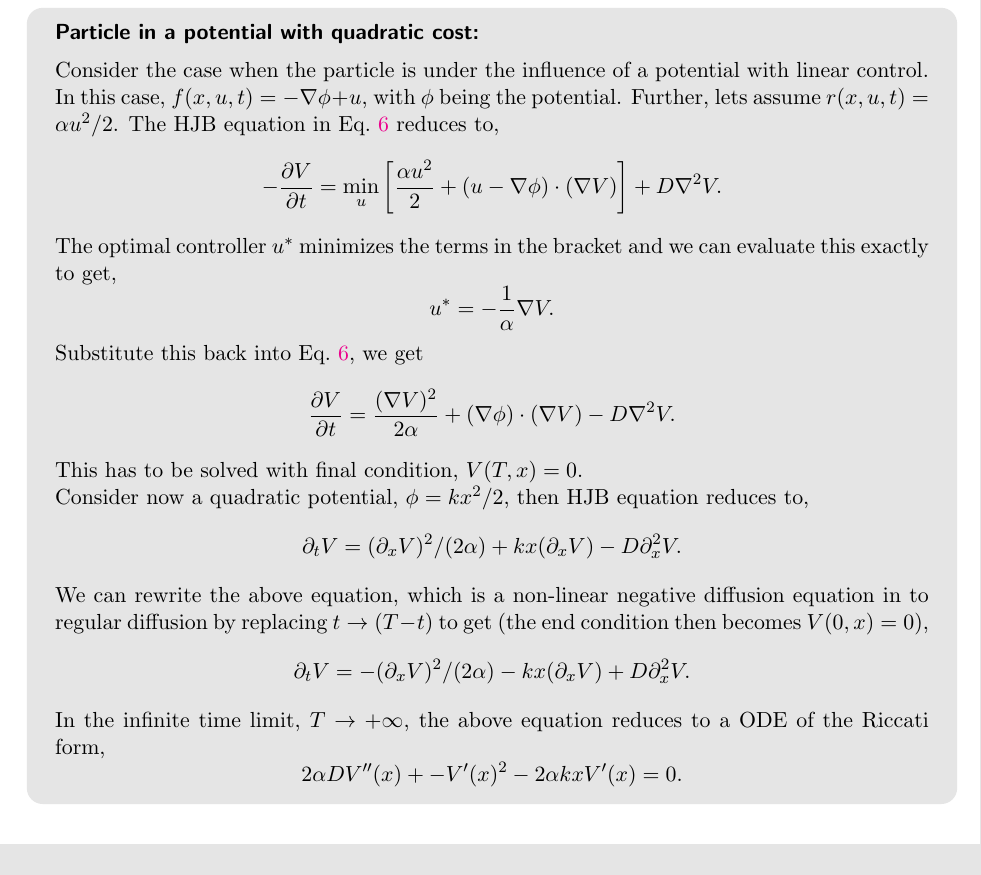
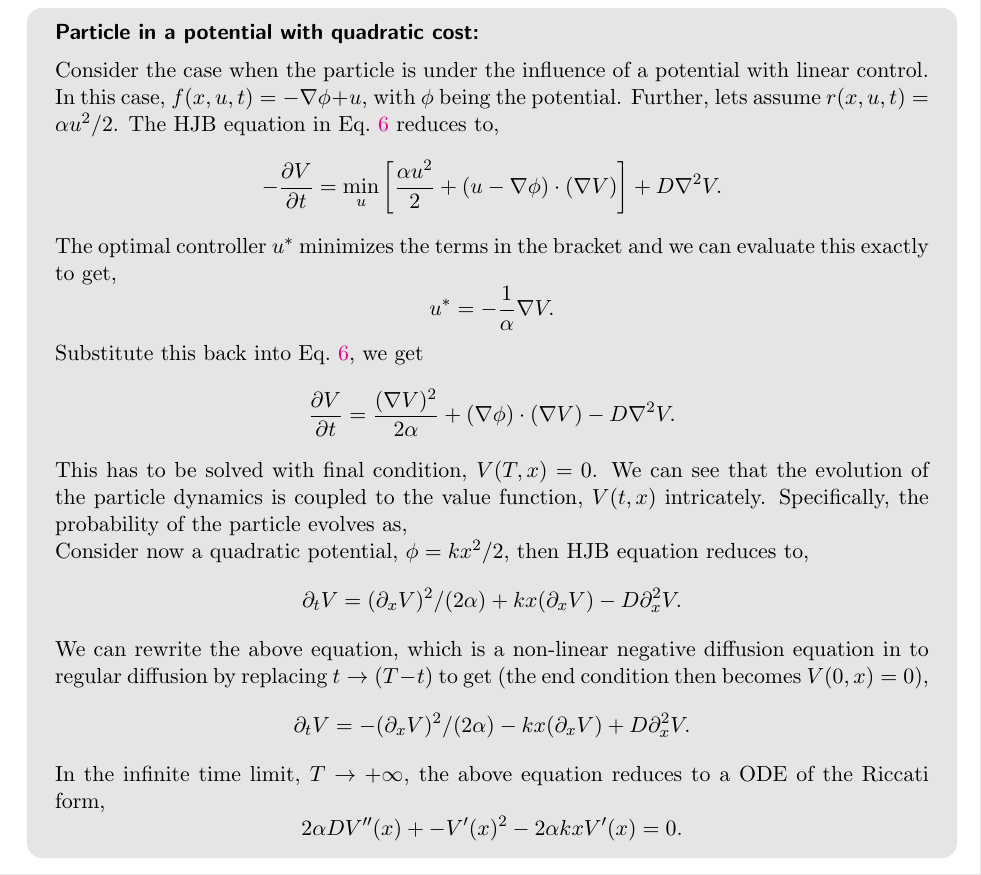
Before and after one commit to sgangaprasath/SchrodingerBridge, a LaTeX document (main.tex): part of page 5 of 5, cut so that both start at the same text. Compiled offline with pdfLaTeX.

Commit message:
MinorEdits

```diff
--- a/main.tex
+++ b/main.tex
@@ -232,7 +232,7 @@ with the terminal condition $V(T, x) = 0$. Note that terms came out of the minim
     \[
     \frac{\partial V}{\partial t} = \frac{(\grad V)^2}{2 \alpha} + (\nabla \phi) \cdot (\grad V) - D \grad^2 V.
     \]
-    This has to be solved with final condition, $V(T,x) = 0$.
+    This has to be solved with final condition, $V(T,x) = 0$. We can see that the evolution of the particle dynamics is coupled to the value function, $V(t, x)$ intricately. Specifically, the probability of the particle evolves as,
 
     Consider now a quadratic potential, $\phi = kx^2/2$, then HJB equation reduces to,
     \[
```
